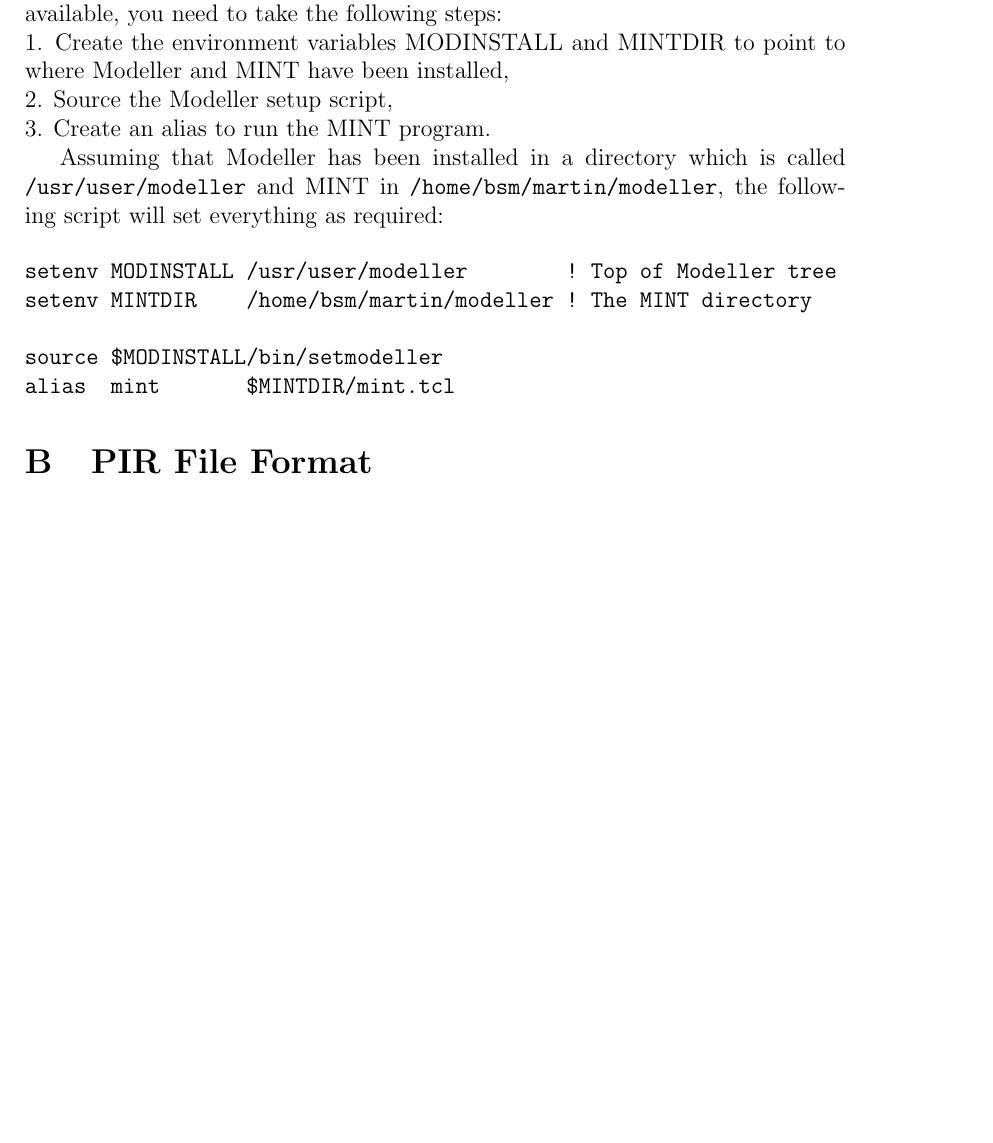
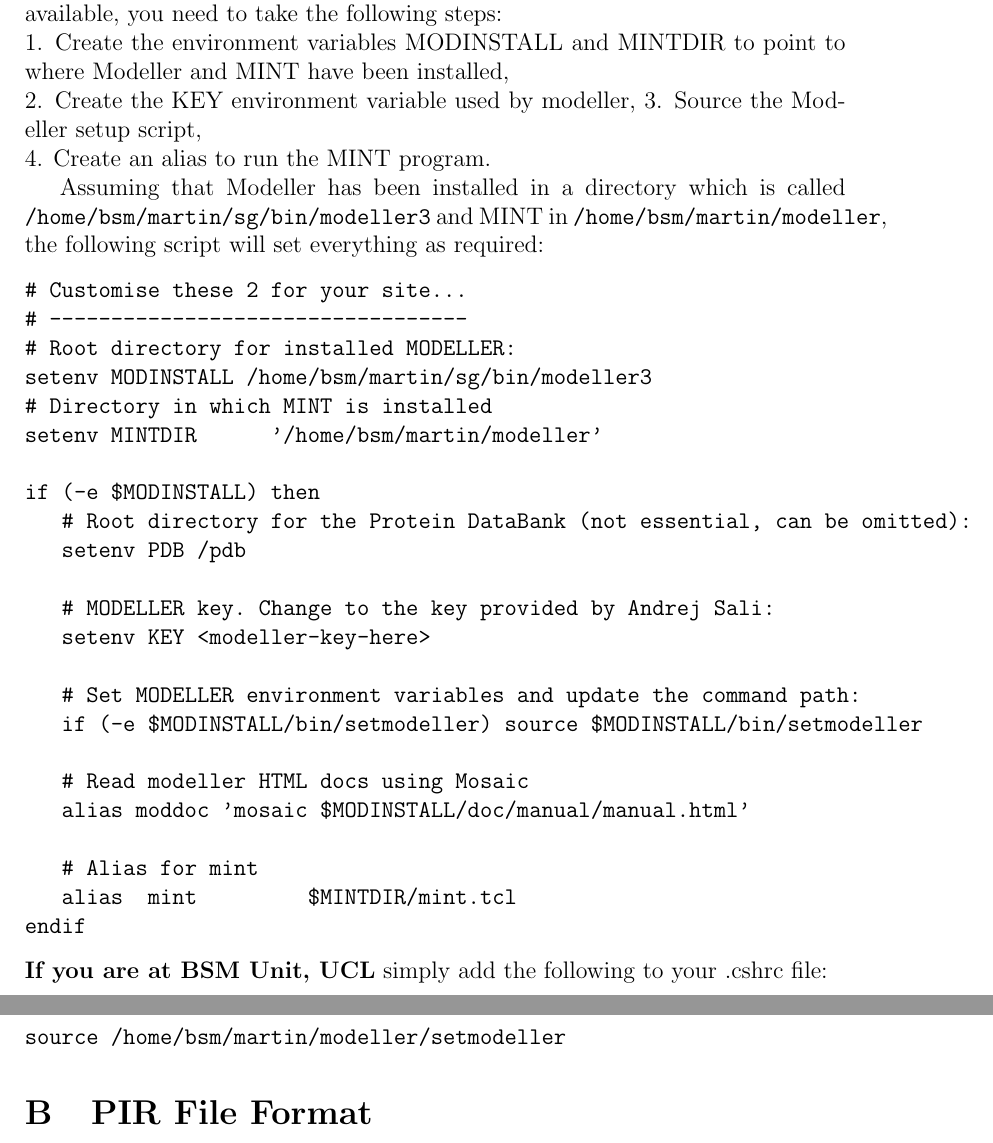
Before and after one commit to AndrewCRMartin/mint, a LaTeX document (mint.tex): part of page 4 of 7 before the commit and two parts of pages 4 and 5 of 7 after it, the two joined at a grey line, cut so that both start at the same text, the shorter picture padded with empty space. Compiled offline with pdfLaTeX.

```diff
--- a/mint.tex
+++ b/mint.tex
@@ -175,24 +175,48 @@
 globally available, you need to take the following steps:\\
 1. Create the environment variables MODINSTALL and MINTDIR to point to
 where Modeller and MINT have been installed,\\
-2. Source the Modeller setup script,\\
-3. Create an alias to run the MINT program.
+2. Create the KEY environment variable used by modeller,
+3. Source the Modeller setup script,\\
+4. Create an alias to run the MINT program.
 
 Assuming that Modeller has been installed in a directory which is called
-\verb1/usr/user/modeller1
+\verb1/home/bsm/martin/sg/bin/modeller31
 and MINT in \verb1/home/bsm/martin/modeller1,
 the following script will set everything as required:
 
 \begin{verbatim}
-setenv MODINSTALL /usr/user/modeller        ! Top of Modeller tree
-setenv MINTDIR    /home/bsm/martin/modeller ! The MINT directory
+# Customise these 2 for your site...
+# ----------------------------------
+# Root directory for installed MODELLER:
+setenv MODINSTALL /home/bsm/martin/sg/bin/modeller3
+# Directory in which MINT is installed
+setenv MINTDIR      '/home/bsm/martin/modeller'
 
-source $MODINSTALL/bin/setmodeller
-alias  mint       $MINTDIR/mint.tcl
+if (-e $MODINSTALL) then
+   # Root directory for the Protein DataBank (not essential, can be omitted):
+   setenv PDB /pdb
+
+   # MODELLER key. Change to the key provided by Andrej Sali:
+   setenv KEY <modeller-key-here>
+
+   # Set MODELLER environment variables and update the command path:
+   if (-e $MODINSTALL/bin/setmodeller) source $MODINSTALL/bin/setmodeller
+
+   # Read modeller HTML docs using Mosaic
+   alias moddoc 'mosaic $MODINSTALL/doc/manual/manual.html'
+
+   # Alias for mint
+   alias  mint         $MINTDIR/mint.tcl
+endif
 \end{verbatim}
 
 
+\noindent{\bfseries If you are at BSM Unit, UCL} simply add the
+following to your .cshrc file:
 
+\begin{verbatim}
+source /home/bsm/martin/modeller/setmodeller
+\end{verbatim}
 
 
 
```
Also changed, not shown: 2 other files.
